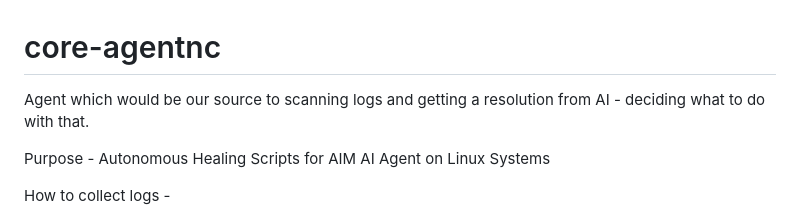
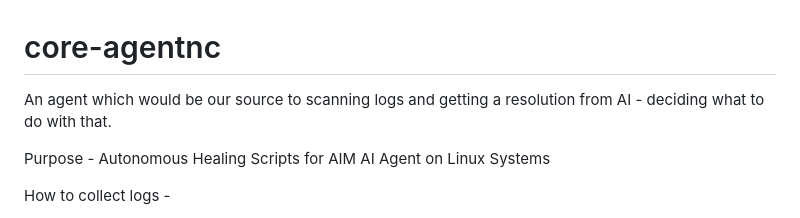
Before and after one commit to Incorpify-LLC/rootmedic, a Markdown page: README.md, the part around the change. Rendered like a GitHub page.

Commit message:
correcting README

```diff
--- a/README.md
+++ b/README.md
@@ -1,5 +1,5 @@
 # core-agentnc
-Agent which would be our source to scanning logs and getting a resolution from AI - deciding what to do with that.
+An agent which would be our source to scanning logs and getting a resolution from AI - deciding what to do with that.
 
 Purpose -
 Autonomous Healing Scripts for AIM AI Agent on Linux Systems
```
